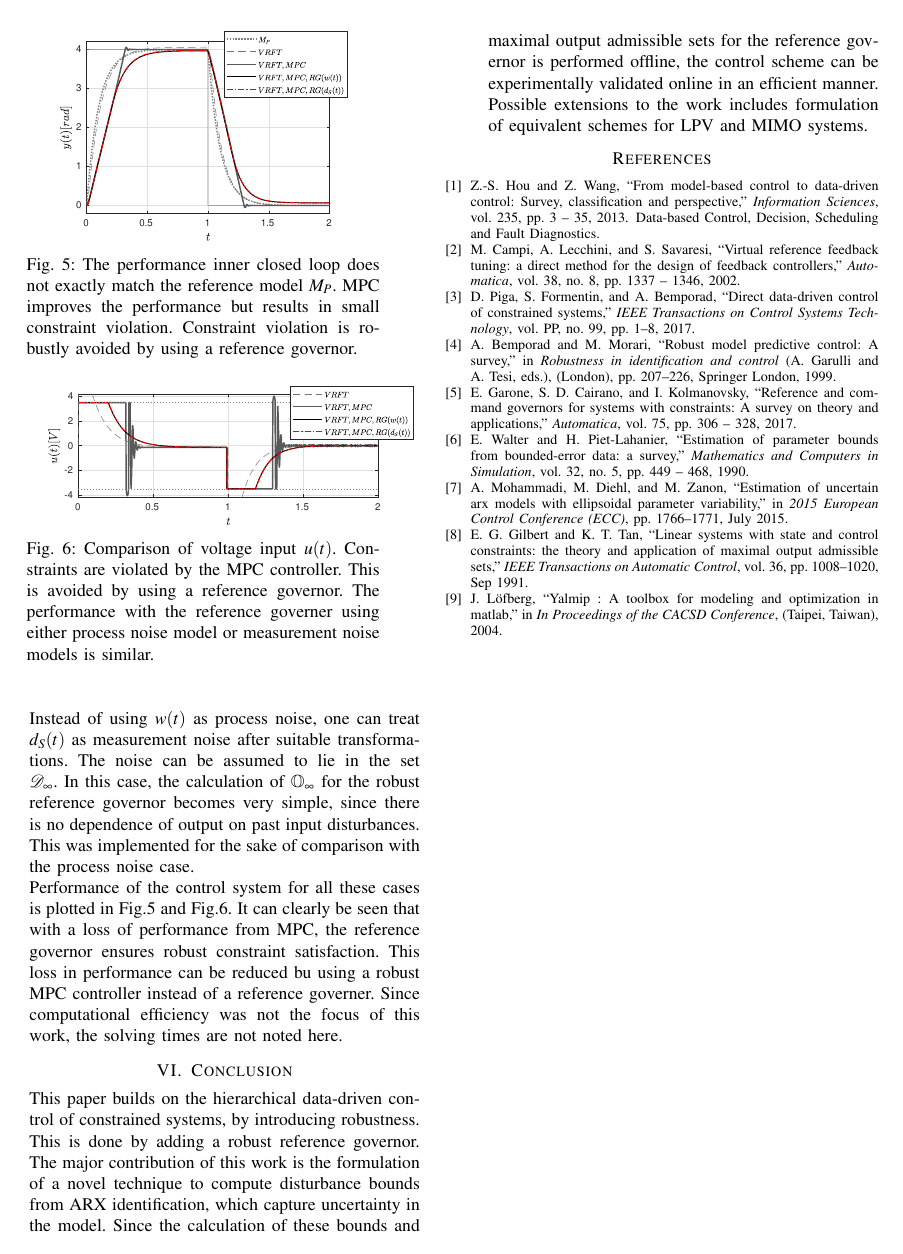
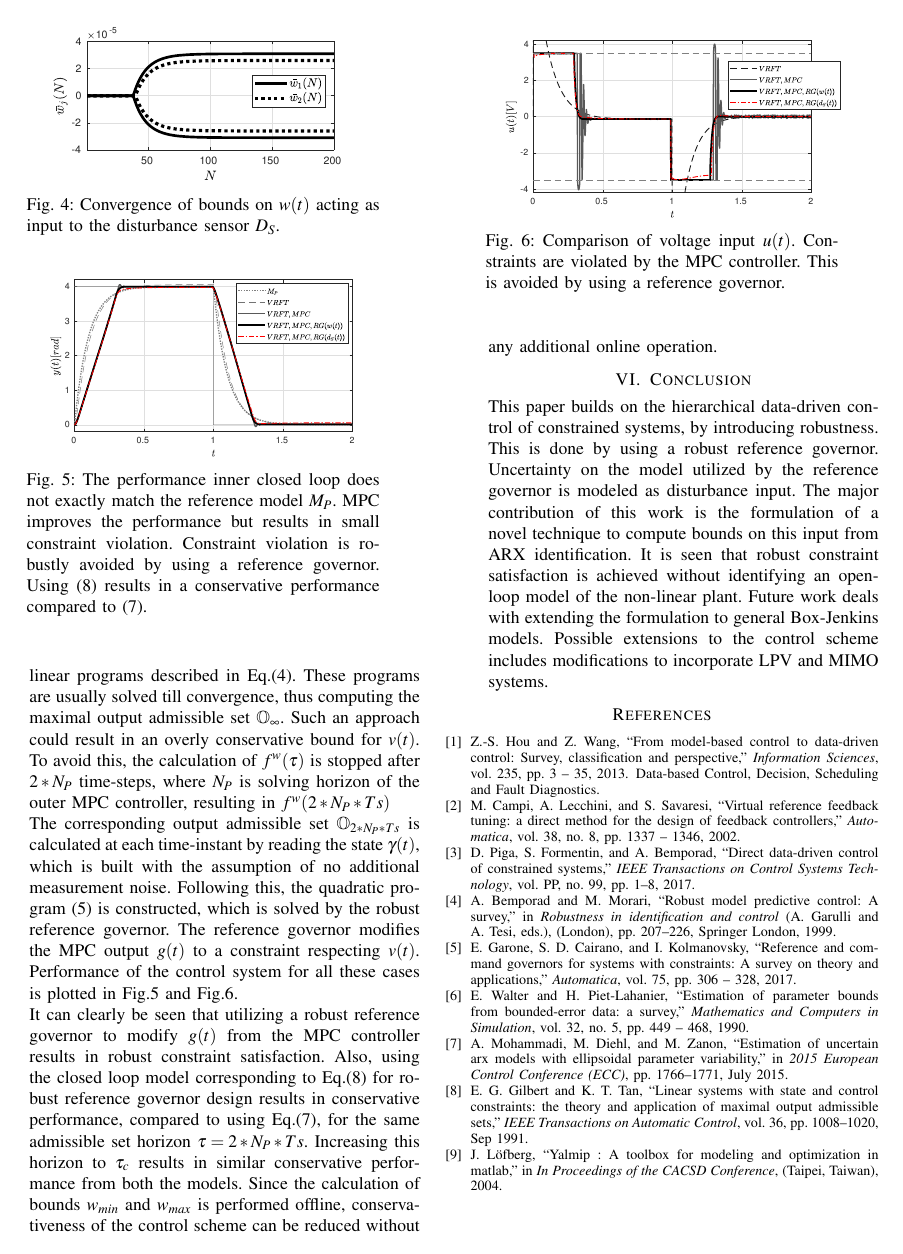
Before and after one commit to samku/Writing, a LaTeX paper (root.tex): page 6 of 6. The pictures show the PDF file root.pdf that the author committed with the source.

Commit message:
Final draft 1

```diff
--- a/root.tex
+++ b/root.tex
@@ -454,7 +459,7 @@ A feedback controller is designed to control the system, using the VRFT methodol
 	 \\
 	We now have a closed-loop model with disturbance bound information, and hence are ready to use it in a robust reference governor.
 	\section{Case study}
-	Numerical simulations are performed on a servo motor control problem, implementing the complete control scheme presented in Fig.\ref{fullloop}. Reference governors are implemented for closed loop models corresponding to both Eq.\eqref{TF_w} and Eq.\eqref{TF_d}. It is shown that using model \eqref{TF_w} results is superior performance, and hence an additional step to calculate $w_{min}$ and $w_{max},
+	Numerical simulations are performed on a servo motor control problem, implementing the complete control scheme presented in Fig.\ref{fullloop}. The sampling time is $Ts = 1 ms$. Reference governors are implemented for closed loop models corresponding to both Eq.\eqref{TF_w} and Eq.\eqref{TF_d}. It is shown that using model \eqref{TF_w} results is superior performance, and hence performing an additional step to calculate $w_{min}$ and $w_{max}$ is justified.
 	Both the case studies are implemented using MATLAB R2017b, with optimization problems occasionally implemented with YALMIP \cite{Lofberg2004}.
 	\label{Case studies}
 	%%%%%%%%%%%%%%%%%%%%%%%%%%%%%%%%%%%%%%%%%%%%%%%%%%%%%%
@@ -552,29 +558,32 @@ A feedback controller is designed to control the system, using the VRFT methodol
 		\includegraphics[scale = 0.6]{bounds_RG.eps}
 		\caption{Convergence of bounds on $w(t)$ acting as input to the disturbance sensor $D_S$.}
 		\label{bounds_RG}
-	\end{figure}
-		\begin{figure}[t]
-			\hspace{30pt}
-			\includegraphics[scale = 0.55]{VRFT_vs_MPC.eps}
-			\caption{The performance inner closed loop does not exactly match the reference model $M_P$. MPC improves the performance but results in small constraint violation. Constraint violation is robustly avoided by using a reference governor.}
-			\label{VRFT_y}
-		\end{figure} \vspace{-5pt}\\
-	The converged values $w_{min}$ and $w_{max}$ are passed into \eqref{RG_offline} and bounds on input $v(t)$ are calculated. The quadratic program \eqref{RGprob_simple} is constructed, which is solved at each time step by the robust reference governor. The reference governor modifies the input $g(t)$ to a constraint respecting $v(t)$.
-	\\
-	Instead of using $w(t)$ as process noise, one can treat $d_S(t)$ as measurement noise after suitable transformations. The noise can be assumed to lie in the set $\mathcal{D}_{\infty}$. In this case, the calculation of $\mathbb{O}_{\infty}$ for the robust reference governor becomes very simple, since there is no dependence of output on past input disturbances. This was implemented for the sake of comparison with the process noise case. \\
+	\end{figure} \\
+	For the model corresponding to Eq.\eqref{TF_d}, the disturbance sensor consists of $\mathbb{D}_D$ and a direct exogenous disturbance signal $d_S(t)$. Bounds on $d_S(t)$, called $d_{S,min}$ and $d_{S,max}$, are set equal to minimum and maximum values of prediction error obtained during identification of the ARX model for $\mathbb{D}$ respectively. \vspace{5pt} \\
+	These models and corresponding disturbance bounds are used by the robust reference governor to calculate bounds on the input $v(t)$. The values of the part $f^w(\tau)$ of these bounds can be calculated offline by solving the linear programs described in Eq.\eqref{RG_offline}. These programs are usually solved till convergence, thus computing the maximal output admissible set $\mathbb{O}_{\infty}$. Such an approach could result in an overly conservative bound for $v(t)$. To avoid this, the calculation of $f^w(\tau)$ is stopped after $2*N_P$ time-steps, where  $N_P$ is solving horizon of the outer MPC controller, resulting in $f^w(2*N_P*Ts)$ \\
+	The corresponding output admissible set $\mathbb{O}_{2*N_P*Ts}$ is calculated at each time-instant by reading the state $\gamma(t)$, which is built with the assumption of no additional measurement noise.
+	Following this,
+	the quadratic program \eqref{RGprob_simple} is constructed, which is solved by the robust reference governor. The reference governor modifies the MPC output $g(t)$ to a constraint respecting $v(t)$.
 	Performance of the control system for all these cases is plotted in Fig.\ref{VRFT_y} and Fig.\ref{VRFT_u}.
 	\begin{figure}[t]
 		\hspace{20pt}
-		\includegraphics[scale = 0.55]{VRFT_vs_MPC_u.eps}
-		\caption{Comparison of voltage input $u(t)$. Constraints are violated by the MPC controller. This is avoided by using a reference governor. The performance with the reference governer using either process noise model or measurement noise models is similar.}
+		\includegraphics[scale = 0.50]{VRFT_vs_MPC.eps}
+		\caption{The performance inner closed loop does not exactly match the reference model $M_P$. MPC improves the performance but results in small constraint violation. Constraint violation is robustly avoided by using a reference governor. Using \eqref{TF_d} results in a conservative performance compared to \eqref{TF_w}.  }
+		\label{VRFT_y}
+	\end{figure}
+
+	\begin{figure}[t]
+		\hspace{20pt}
+		\includegraphics[scale = 0.50]{VRFT_vs_MPC_u.eps}
+		\caption{Comparison of voltage input $u(t)$. Constraints are violated by the MPC controller. This is avoided by using a reference governor.}
 		\label{VRFT_u}
 	\end{figure}
-	It can clearly be seen that with a loss of performance from MPC, the reference governor ensures robust constraint satisfaction. This loss in performance can be reduced bu using a robust MPC controller instead of a reference governer. Since computational efficiency was not the focus of this work, the solving times are not noted here.
+	It can clearly be seen that utilizing a robust reference governor to modify $g(t)$ from the MPC controller results in robust constraint satisfaction. Also, using the closed loop model corresponding to Eq.\eqref{TF_d} for robust reference governor design results in conservative performance, compared to using Eq.\eqref{TF_w}, for the same admissible set horizon $\tau = 2*N_P*Ts$. Increasing this horizon to $\tau_c$ results in similar conservative performance from both the models. Since the calculation of bounds $w_{min}$ and $w_{max}$ is performed offline, conservativeness of the control scheme can be reduced without any additional online operation.
+
 	\section{Conclusion}
-	This paper builds on the hierarchical data-driven control of constrained systems, by introducing robustness. This is done by adding a robust reference governor. The major contribution of this work is the formulation of a novel technique to compute disturbance bounds from ARX identification, which capture uncertainty in the model. Since the calculation of these bounds and maximal output admissible sets for the reference governor is performed offline, the control scheme can be experimentally validated online  in an efficient manner. Possible extensions to the work includes formulation of equivalent schemes for LPV and MIMO systems.
+	This paper builds on the hierarchical data-driven control of constrained systems, by introducing robustness. This is done by using a robust reference governor.  Uncertainty on the model utilized by the reference governor is modeled as disturbance input.
+	The major contribution of this work is the formulation of a novel technique to compute bounds on this input from ARX identification. It is seen that robust constraint satisfaction is achieved without identifying an open-loop model of the non-linear plant. Future work deals with extending the formulation to general Box-Jenkins models. Possible extensions to the control scheme includes modifications to incorporate LPV and MIMO systems.
 \end{enumerate}
-
-
 
 
 
```
Also changed, not shown: Drawings/VRFT_vs_MPC.eps, Drawings/VRFT_vs_MPC_u.eps, root.pdf, root.tex (18 more changed lines), 5 other files.
